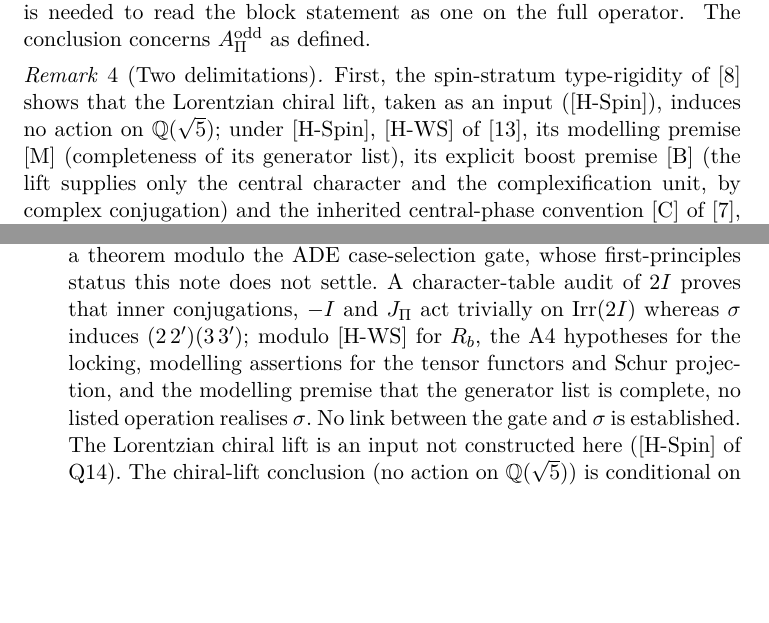
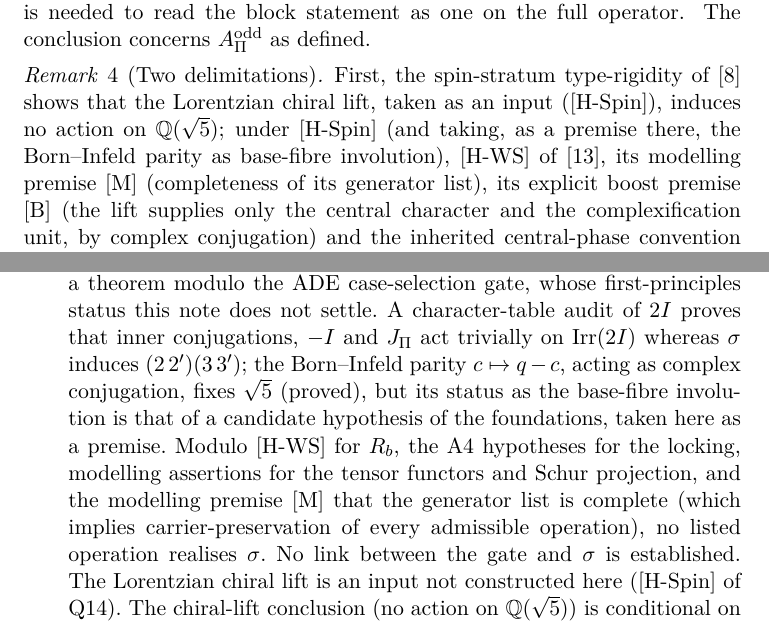
Before and after one commit to Cosmochrony/projected-yukawa-operator, a LaTeX paper (tex/ProjectedYukawaOperator.tex, which reads tex/cosmochrony-bibliography.bib): two parts of pages 20 and 33 of 36, joined at a grey line, cut so that both start at the same text, the shorter picture padded with empty space. Compiled offline with pdfLaTeX.

Commit message:
Align Beau2026aog bibliography note with amended AOG abstract (Galois/spin-stratum audit)

```diff
--- a/tex/ProjectedYukawaOperator.tex
+++ b/tex/ProjectedYukawaOperator.tex
@@ -865,7 +865,7 @@ Independent Researcher, France\\
     \begin{remark}[Two delimitations]
       \label{rem:precautions}
       First, the spin-stratum type-rigidity of~\cite{Beau2026aog} shows that the Lorentzian chiral lift, taken as an input
-      ([H-Spin]), induces no action on $\mathbb{Q}(\sqrt{5})$; under [H-Spin], [H-WS] of~\cite{Beau2026q11of}, its
+      ([H-Spin]), induces no action on $\mathbb{Q}(\sqrt{5})$; under [H-Spin] (and taking, as a premise there, the Born--Infeld parity as base-fibre involution), [H-WS] of~\cite{Beau2026q11of}, its
       modelling premise [M] (completeness of its generator list), its explicit boost premise [B] (the lift supplies only
       the central character and the complexification unit, by complex conjugation) and the inherited central-phase convention [C] of
       \cite{Beau2026cho}, this removes the orientation caveat $[H\text{-orient}]$ within the present spin stratum
--- a/tex/cosmochrony-bibliography.bib
+++ b/tex/cosmochrony-bibliography.bib
@@ -872,7 +872,7 @@ Formulation}},
   title = {{Spin-Stratum Type-Rigidity: An Obstruction to the Galois Action on the Binary Icosahedral Stratum, with Conditional Consequences for the Chiral Lift}},
   journal = {Working paper},
   year = {2026},
-  note = {Arithmetic orthogonality of the Galois action $\sqrt5 \mapsto -\sqrt5$ and the spin-stratum operations: $\varepsilon = 1/10$ is a theorem modulo the ADE case-selection gate, whose first-principles status this note does not settle. A character-table audit of $2I$ proves that inner conjugations, $-I$ and $J_\Pi$ act trivially on $\mathrm{Irr}(2I)$ whereas $\sigma$ induces $(2\,2')(3\,3')$; modulo [H-WS] for $R_b$, the A4 hypotheses for the locking, modelling assertions for the tensor functors and Schur projection, and the modelling premise that the generator list is complete, no listed operation realises $\sigma$. No link between the gate and $\sigma$ is established. The Lorentzian chiral lift is an input not constructed here ([H-Spin] of Q14). The chiral-lift conclusion (no action on $\mathbb{Q}(\sqrt5)$) is conditional on [H-Spin], [H-WS], the modelling premise [M], an explicit boost premise [B] (the lift supplies only the central character and the complexification unit, by complex conjugation) and the inherited central-phase convention [C].
+  note = {Arithmetic orthogonality of the Galois action $\sqrt5 \mapsto -\sqrt5$ and the spin-stratum operations: $\varepsilon = 1/10$ is a theorem modulo the ADE case-selection gate, whose first-principles status this note does not settle. A character-table audit of $2I$ proves that inner conjugations, $-I$ and $J_\Pi$ act trivially on $\mathrm{Irr}(2I)$ whereas $\sigma$ induces $(2\,2')(3\,3')$; the Born--Infeld parity $c\mapsto q-c$, acting as complex conjugation, fixes $\sqrt5$ (proved), but its status as the base-fibre involution is that of a candidate hypothesis of the foundations, taken here as a premise. Modulo [H-WS] for $R_b$, the A4 hypotheses for the locking, modelling assertions for the tensor functors and Schur projection, and the modelling premise [M] that the generator list is complete (which implies carrier-preservation of every admissible operation), no listed operation realises $\sigma$. No link between the gate and $\sigma$ is established. The Lorentzian chiral lift is an input not constructed here ([H-Spin] of Q14). The chiral-lift conclusion (no action on $\mathbb{Q}(\sqrt5)$) is conditional on [H-Spin], [H-WS], the modelling premise [M], an explicit boost premise [B] (the lift supplies only the central character and the complexification unit, by complex conjugation) and the inherited central-phase convention [C].
  \doi{10.5281/zenodo.20693084}}
 }
 @misc{Beau2026bim,
```
Also changed, not shown: tex/ProjectedYukawaOperator.tex (2 more changed lines).
